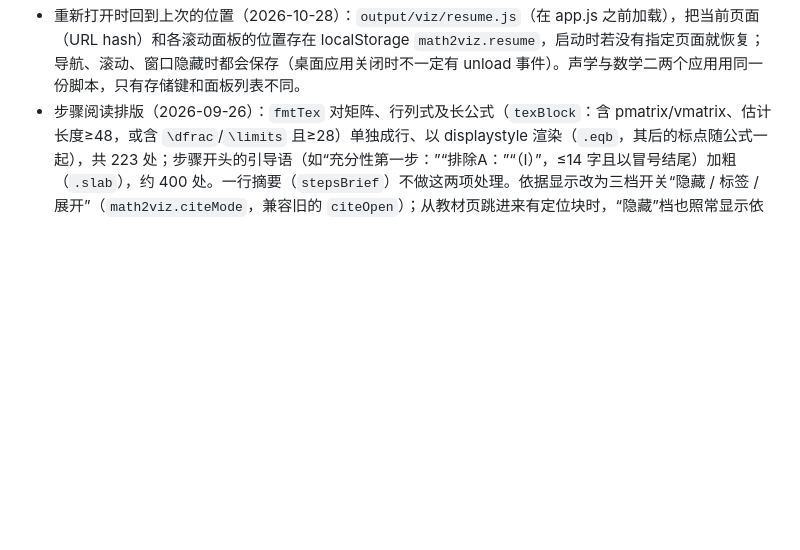
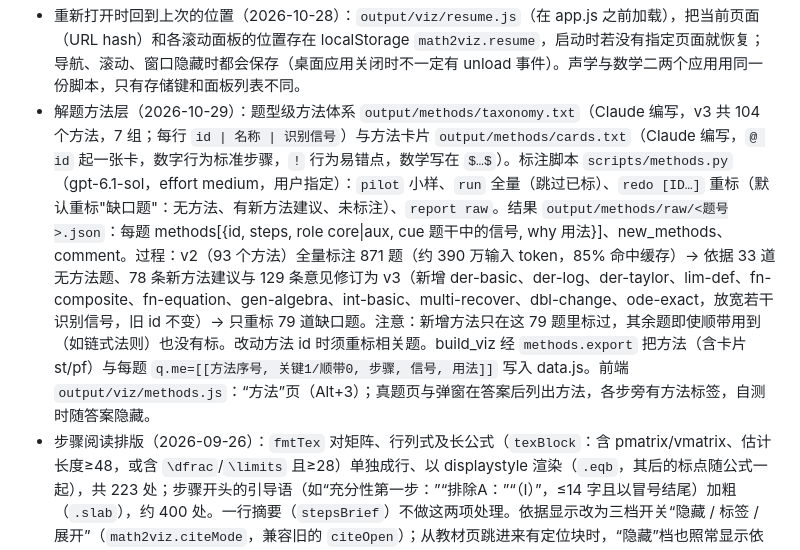
Before and after one commit to 4li77l3n00b/math2-textbook-map, a Markdown page: 进度交接.md, the part around the change. GitHub-like rendering; blank space fills up the shorter version.

Commit message:
进度交接：解题方法层
Co-Authored-By: Claude Opus 5.5 <noreply@anthropic.com>

```diff
--- a/进度交接.md
+++ b/进度交接.md
@@ -43,6 +43,7 @@
 - 题干修订（2026-09-27）：两道来源冲突题按原解析修订题干，原印文存于 `stem_printed`，状态改为 solved、校对结论 corrected（未决题由 4 道降为 2 道）。① 1988 一（3）：原卷右端印作 $x$，$x=1$ 时 $0=1$；改为“当 $x>0$ 时 $\int_0^{x^3-1}f(t)dt=x-1$”，答案 $\frac1{12}$。② 2021 第 10 题：原卷印 $a_{13}=1$（且漏“下”字），四个选项都不成立；改为 $a_{13}=-1$、“下三角可逆矩阵 P”，答案 C。改动写在 `output/astra/final/1988.json`、`2021.json`（题库的源头），再跑 `build_astra_library.py` 重新生成 question_index 等；同时重写了两题 `output/mapping/final/` 中的步骤、备注与引用理由（步号不变），以及 steps_tex / steps_polish 对应条目。
 - 公式速查（2026-10-28）：`output/viz/formulas.js`，顶栏“∑ 公式”或 Alt+F 打开的悬浮窗，各页面通用；可拖动、右下角调大小，位置/大小/开关/背诵模式记在 localStorage `math2viz.fx`。内容是 Claude 自写的常用公式（11 组 147 条：极限、导数、高阶导数、泰勒展开、不定积分、定积分、积分应用、多元微积分、微分方程、三角与代数、线性代数），不来自教材，可放公开仓库。格式：`# 组名` 起一组，其余每行 `名称 | TeX | 备注`（备注可含 `$…$`）；TeX 中 `,\quad` / `;\qquad` 是换行断点。
 - 重新打开时回到上次的位置（2026-10-28）：`output/viz/resume.js`（在 app.js 之前加载），把当前页面（URL hash）和各滚动面板的位置存在 localStorage `math2viz.resume`，启动时若没有指定页面就恢复；导航、滚动、窗口隐藏时都会保存（桌面应用关闭时不一定有 unload 事件）。声学与数学二两个应用用同一份脚本，只有存储键和面板列表不同。
+- 解题方法层（2026-10-29）：题型级方法体系 `output/methods/taxonomy.txt`（Claude 编写，v3 共 104 个方法，7 组；每行 `id | 名称 | 识别信号`）与方法卡片 `output/methods/cards.txt`（Claude 编写，`@ id` 起一张卡，数字行为标准步骤，`!` 行为易错点，数学写在 `$…$`）。标注脚本 `scripts/methods.py`（gpt-6.1-sol，effort medium，用户指定）：`pilot` 小样、`run` 全量（跳过已标）、`redo [ID…]` 重标（默认重标"缺口题"：无方法、有新方法建议、未标注）、`report raw`。结果 `output/methods/raw/<题号>.json`：每题 methods[{id, steps, role core|aux, cue 题干中的信号, why 用法}]、new_methods、comment。过程：v2（93 个方法）全量标注 871 题（约 390 万输入 token，85% 命中缓存）→ 依据 33 道无方法题、78 条新方法建议与 129 条意见修订为 v3（新增 der-basic、der-log、der-taylor、lim-def、fn-composite、fn-equation、gen-algebra、int-basic、multi-recover、dbl-change、ode-exact，放宽若干识别信号，旧 id 不变）→ 只重标 79 道缺口题。注意：新增方法只在这 79 题里标过，其余题即使顺带用到（如链式法则）也没有标。改动方法 id 时须重标相关题。build_viz 经 `methods.export` 把方法（含卡片 st/pf）与每题 `q.me=[[方法序号, 关键1/顺带0, 步骤, 信号, 用法]]` 写入 data.js。前端 `output/viz/methods.js`：“方法”页（Alt+3）；真题页与弹窗在答案后列出方法，各步旁有方法标签，自测时随答案隐藏。
 - 步骤阅读排版（2026-09-26）：`fmtTex` 对矩阵、行列式及长公式（`texBlock`：含 pmatrix/vmatrix、估计长度≥48，或含 `\dfrac`/`\limits` 且≥28）单独成行、以 displaystyle 渲染（`.eqb`，其后的标点随公式一起），共 223 处；步骤开头的引导语（如“充分性第一步：”“排除A：”“（Ⅰ）”，≤14 字且以冒号结尾）加粗（`.slab`），约 400 处。一行摘要（`stepsBrief`）不做这两项处理。依据显示改为三档开关“隐藏 / 标签 / 展开”（`math2viz.citeMode`，兼容旧的 `citeOpen`）；从教材页跳进来有定位块时，“隐藏”档也照常显示依据。
 - 阅读视图跳转：页面底部“◀ 上一处 / 下一处 ▶”或键盘 J / K，在有引用的内容之间跳转（连续且热度、题数相同的块算一处；可选“全部有引用 / 热度前 50% / 前 20%”，按当前热度模式与筛选）。
 - 阅读视图目录：按章折叠（滚动到哪章自动展开），习题与复习默认隐藏，可勾选显示。
```
